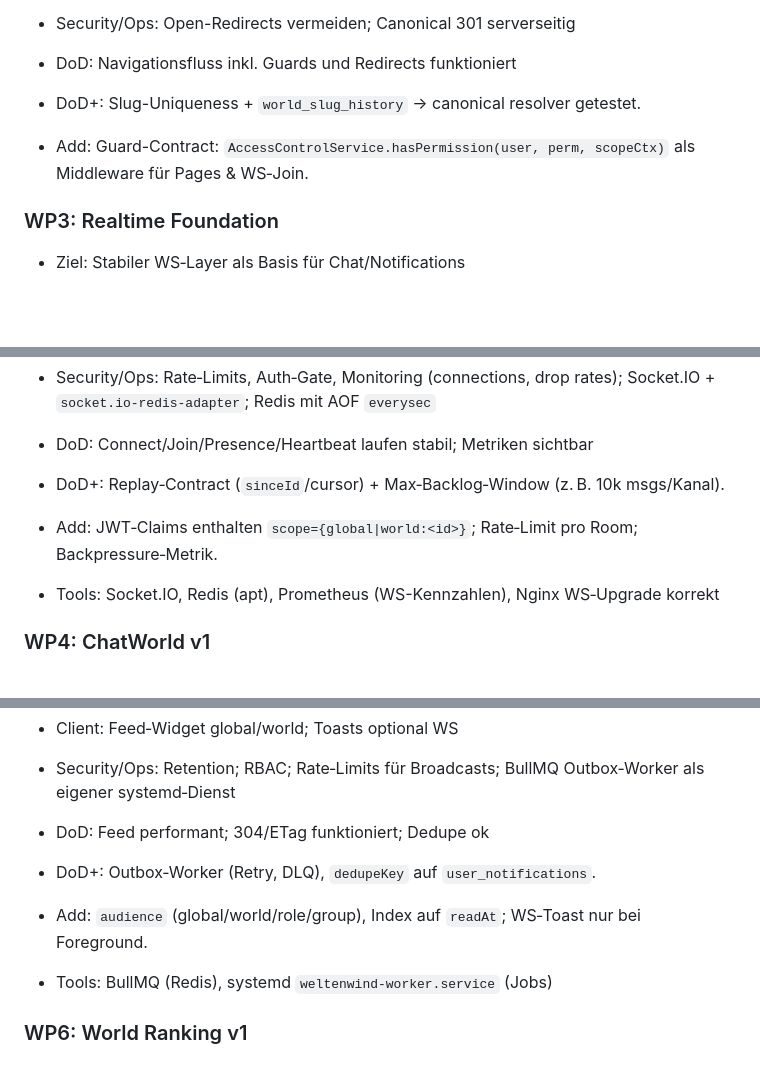
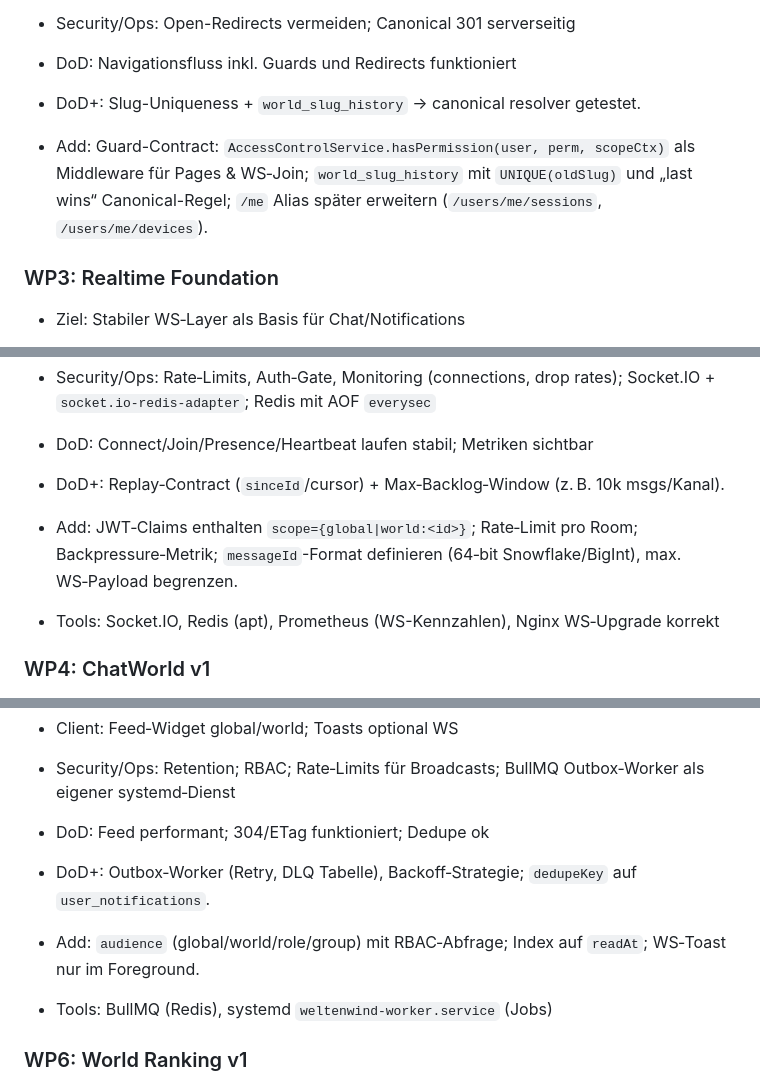
Before and after one commit to dasBoooot/weltenwind, a Markdown page: docs/planning/work_packages.md, 3 parts joined by grey strips. Drawn GitHub-style; blank space fills up the shorter version.

```diff
--- a/docs/planning/work_packages.md
+++ b/docs/planning/work_packages.md
@@ -23,7 +25,7 @@ Format je WP: Ziel • Umfang • API/DB • Client • Security/Ops • DoD
 - DoD: Navigationsfluss inkl. Guards und Redirects funktioniert
 
 - DoD+: Slug-Uniqueness + `world_slug_history` → canonical resolver getestet.
-- Add: Guard-Contract: `AccessControlService.hasPermission(user, perm, scopeCtx)` als Middleware für Pages & WS‑Join.
+- Add: Guard-Contract: `AccessControlService.hasPermission(user, perm, scopeCtx)` als Middleware für Pages & WS‑Join; `world_slug_history` mit `UNIQUE(oldSlug)` und „last wins“ Canonical-Regel; `/me` Alias später erweitern (`/users/me/sessions`, `/users/me/devices`).
 
 ### WP3: Realtime Foundation
 - Ziel: Stabiler WS‑Layer als Basis für Chat/Notifications
@@ -34,7 +36,7 @@ Format je WP: Ziel • Umfang • API/DB • Client • Security/Ops • DoD
 - DoD: Connect/Join/Presence/Heartbeat laufen stabil; Metriken sichtbar
 
 - DoD+: Replay‑Contract (`sinceId`/cursor) + Max‑Backlog‑Window (z. B. 10k msgs/Kanal).
-- Add: JWT‑Claims enthalten `scope={global|world:<id>}`; Rate‑Limit pro Room; Backpressure‑Metrik.
+- Add: JWT‑Claims enthalten `scope={global|world:<id>}`; Rate‑Limit pro Room; Backpressure‑Metrik; `messageId`-Format definieren (64‑bit Snowflake/BigInt), max. WS‑Payload begrenzen.
 - Tools: Socket.IO, Redis (apt), Prometheus (WS-Kennzahlen), Nginx WS‑Upgrade korrekt
 
 ### WP4: ChatWorld v1
@@ -57,8 +59,8 @@ Format je WP: Ziel • Umfang • API/DB • Client • Security/Ops • DoD
 - Security/Ops: Retention; RBAC; Rate‑Limits für Broadcasts; BullMQ Outbox‑Worker als eigener systemd‑Dienst
 - DoD: Feed performant; 304/ETag funktioniert; Dedupe ok
 
-- DoD+: Outbox‑Worker (Retry, DLQ), `dedupeKey` auf `user_notifications`.
-- Add: `audience` (global/world/role/group), Index auf `readAt`; WS‑Toast nur bei Foreground.
+- DoD+: Outbox‑Worker (Retry, DLQ Tabelle), Backoff‑Strategie; `dedupeKey` auf `user_notifications`.
+- Add: `audience` (global/world/role/group) mit RBAC‑Abfrage; Index auf `readAt`; WS‑Toast nur im Foreground.
 - Tools: BullMQ (Redis), systemd `weltenwind-worker.service` (Jobs)
 
 ### WP6: World Ranking v1
```
Also changed, not shown: other parts of docs/planning/work_packages.md (+26 -8 lines).
